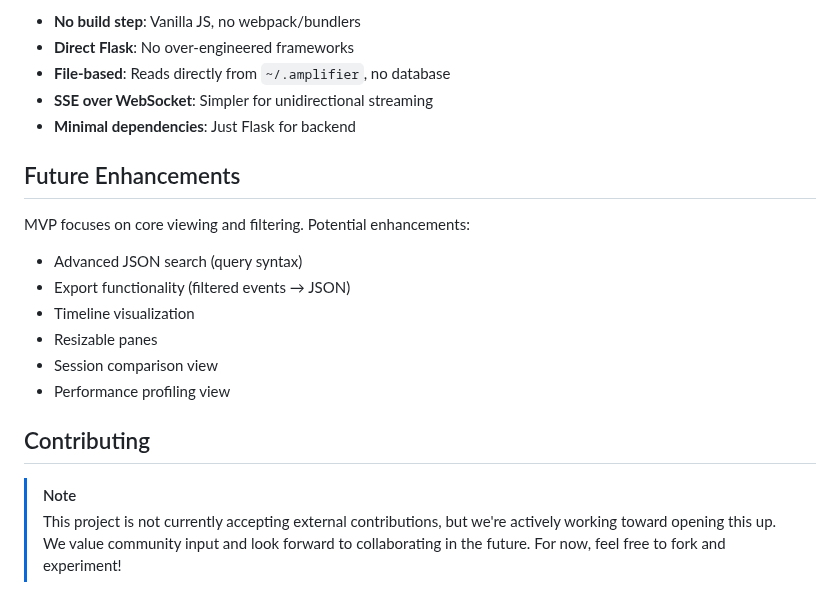
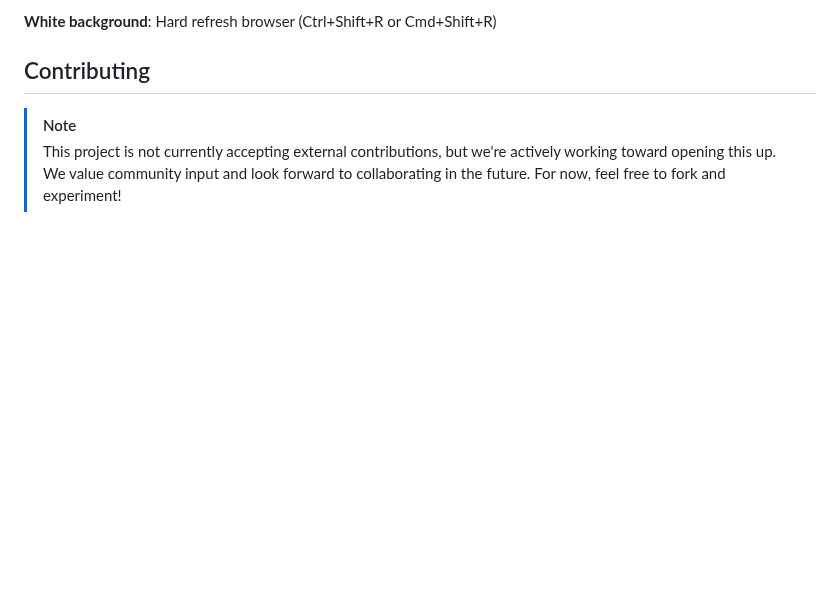
Before and after one commit to microsoft/amplifier-app-log-viewer, a Markdown page: README.md, the part around one of its changes. Drawn GitHub-style; blank space fills up the shorter version.

```diff
--- a/README.md
+++ b/README.md
@@ -145,19 +64,4 @@ Built following Amplifier's ruthless simplicity principles:
-- **No build step**: Vanilla JS, no webpack/bundlers
-- **Direct Flask**: No over-engineered frameworks
-- **File-based**: Reads directly from `~/.amplifier`, no database
-- **SSE over WebSocket**: Simpler for unidirectional streaming
-- **Minimal dependencies**: Just Flask for backend
-
-## Future Enhancements
-
-MVP focuses on core viewing and filtering. Potential enhancements:
-
-- Advanced JSON search (query syntax)
-- Export functionality (filtered events → JSON)
-- Timeline visualization
-- Resizable panes
-- Session comparison view
-- Performance profiling view
+**White background**: Hard refresh browser (Ctrl+Shift+R or Cmd+Shift+R)
 
 ## Contributing
 
```
Also changed, not shown: other parts of README.md (+30 -111 lines).
